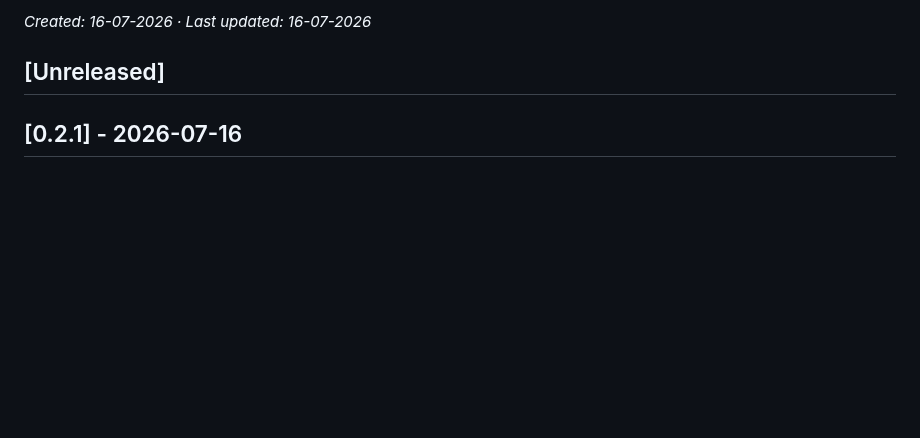
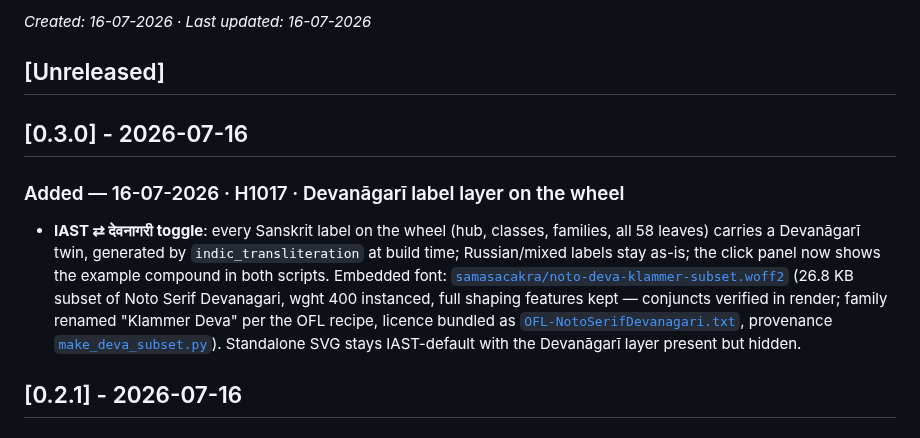
Before and after one commit to gasyoun/SamasaChakram, a Markdown page: CHANGELOG.md, the part around the change. Rendered like a GitHub page; blank space fills up the shorter version.

```diff
--- a/CHANGELOG.md
+++ b/CHANGELOG.md
@@ -5,6 +5,20 @@ Dates are `DD-MM-YYYY` per the house convention.
 _Created: 16-07-2026 · Last updated: 16-07-2026_
 
 ## [Unreleased]
+
+## [0.3.0] - 2026-07-16
+
+### Added — 16-07-2026 · H1017 · Devanāgarī label layer on the wheel
+
+- **IAST ⇄ देवनागरी toggle**: every Sanskrit label on the wheel (hub, classes, families,
+  all 58 leaves) carries a Devanāgarī twin, generated by `indic_transliteration` at build
+  time; Russian/mixed labels stay as-is; the click panel now shows the example compound in
+  both scripts. Embedded font: [`samasacakra/noto-deva-klammer-subset.woff2`](https://github.com/gasyoun/SamasaChakram/blob/main/samasacakra/noto-deva-klammer-subset.woff2)
+  (26.8 KB subset of Noto Serif Devanagari, wght 400 instanced, full shaping features
+  kept — conjuncts verified in render; family renamed "Klammer Deva" per the OFL recipe,
+  licence bundled as [`OFL-NotoSerifDevanagari.txt`](https://github.com/gasyoun/SamasaChakram/blob/main/samasacakra/OFL-NotoSerifDevanagari.txt),
+  provenance [`make_deva_subset.py`](https://github.com/gasyoun/SamasaChakram/blob/main/samasacakra/make_deva_subset.py)).
+  Standalone SVG stays IAST-default with the Devanāgarī layer present but hidden.
 
 ## [0.2.1] - 2026-07-16
 
```
Also changed, not shown: .ai_state.md (+5 -2 lines), README.md (+2 -1 lines), samasacakra/samasacakra-wheel.png, 6 other files.
